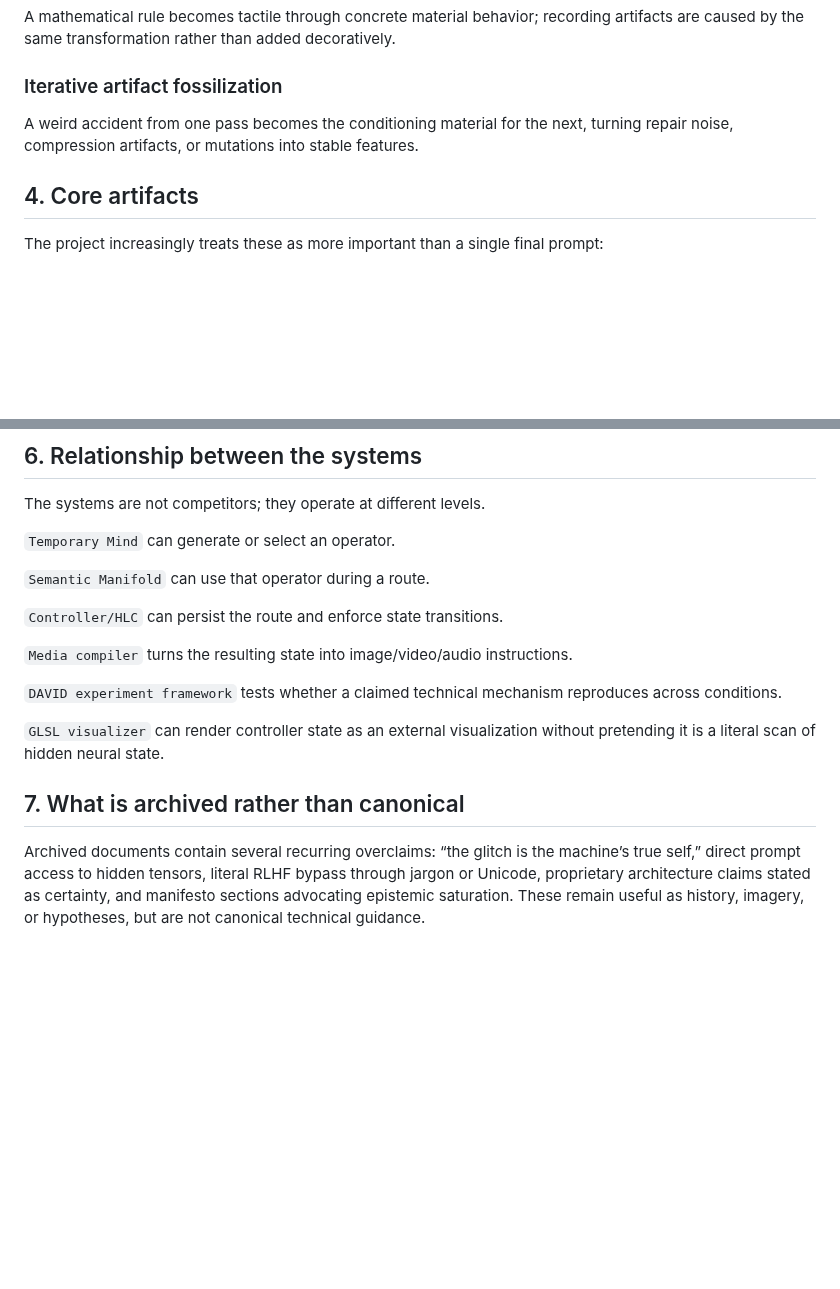
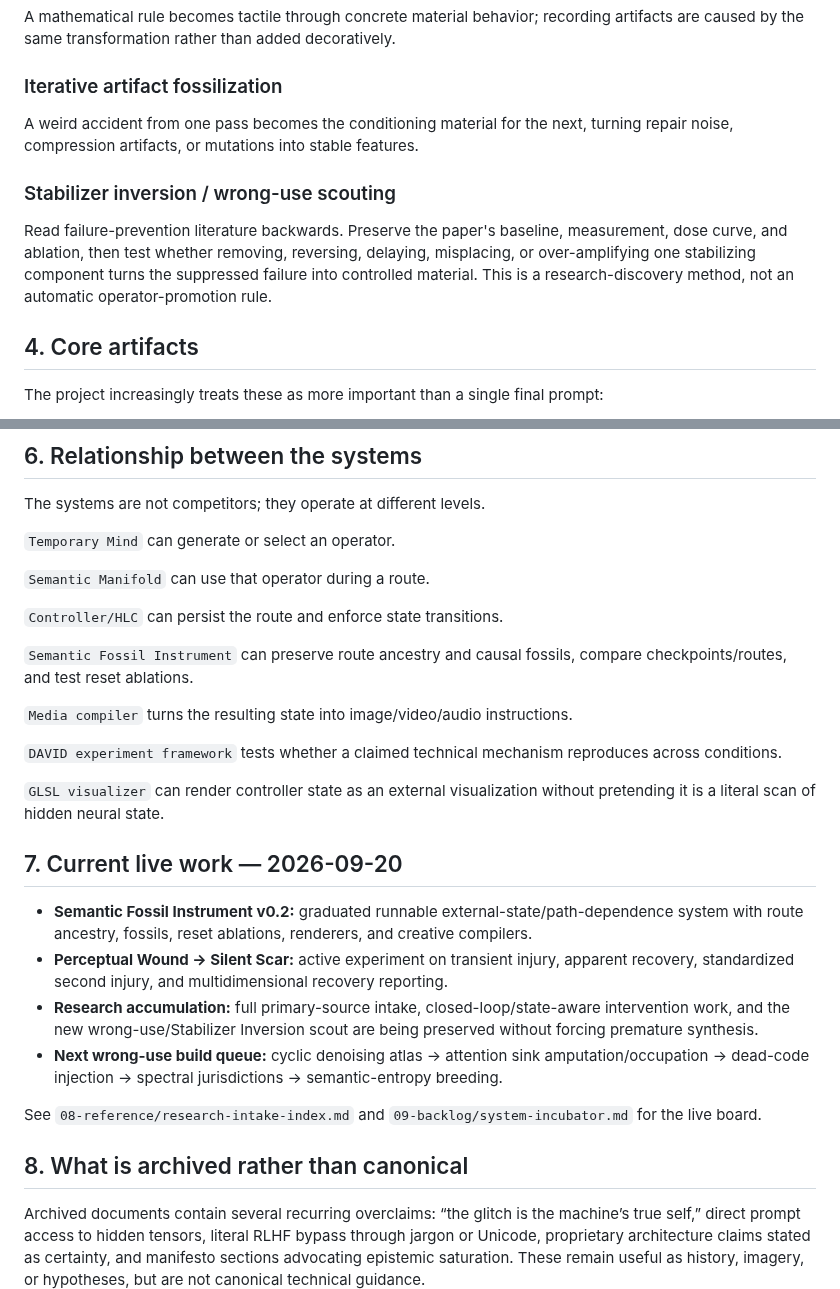
Before and after one commit to merrypranxter/ai_slop, a Markdown page: docs/00-project-map.md, 2 parts joined by grey strips. Drawn GitHub-style; blank space fills up the shorter version.

Commit message:
Refresh project map with live work and Stabilizer Inversion

```diff
--- a/docs/00-project-map.md
+++ b/docs/00-project-map.md
@@ -51,6 +51,9 @@ A mathematical rule becomes tactile through concrete material behavior; recordin
 ### Iterative artifact fossilization
 A weird accident from one pass becomes the conditioning material for the next, turning repair noise, compression artifacts, or mutations into stable features.
 
+### Stabilizer inversion / wrong-use scouting
+Read failure-prevention literature backwards. Preserve the paper's baseline, measurement, dose curve, and ablation, then test whether removing, reversing, delaying, misplacing, or over-amplifying one stabilizing component turns the suppressed failure into controlled material. This is a research-discovery method, not an automatic operator-promotion rule.
+
 ## 4. Core artifacts
 
 The project increasingly treats these as more important than a single final prompt:
@@ -88,12 +91,23 @@ The systems are not competitors; they operate at different levels.
 
 `Controller/HLC` can persist the route and enforce state transitions.
 
+`Semantic Fossil Instrument` can preserve route ancestry and causal fossils, compare checkpoints/routes, and test reset ablations.
+
 `Media compiler` turns the resulting state into image/video/audio instructions.
 
 `DAVID experiment framework` tests whether a claimed technical mechanism reproduces across conditions.
 
 `GLSL visualizer` can render controller state as an external visualization without pretending it is a literal scan of hidden neural state.
 
-## 7. What is archived rather than canonical
+## 7. Current live work — 2026-09-20
+
+- **Semantic Fossil Instrument v0.2:** graduated runnable external-state/path-dependence system with route ancestry, fossils, reset ablations, renderers, and creative compilers.
+- **Perceptual Wound -> Silent Scar:** active experiment on transient injury, apparent recovery, standardized second injury, and multidimensional recovery reporting.
+- **Research accumulation:** full primary-source intake, closed-loop/state-aware intervention work, and the new wrong-use/Stabilizer Inversion scout are being preserved without forcing premature synthesis.
+- **Next wrong-use build queue:** cyclic denoising atlas -> attention sink amputation/occupation -> dead-code injection -> spectral jurisdictions -> semantic-entropy breeding.
+
+See `08-reference/research-intake-index.md` and `09-backlog/system-incubator.md` for the live board.
+
+## 8. What is archived rather than canonical
 
 Archived documents contain several recurring overclaims: “the glitch is the machine’s true self,” direct prompt access to hidden tensors, literal RLHF bypass through jargon or Unicode, proprietary architecture claims stated as certainty, and manifesto sections advocating epistemic saturation. These remain useful as history, imagery, or hypotheses, but are not canonical technical guidance.
```
